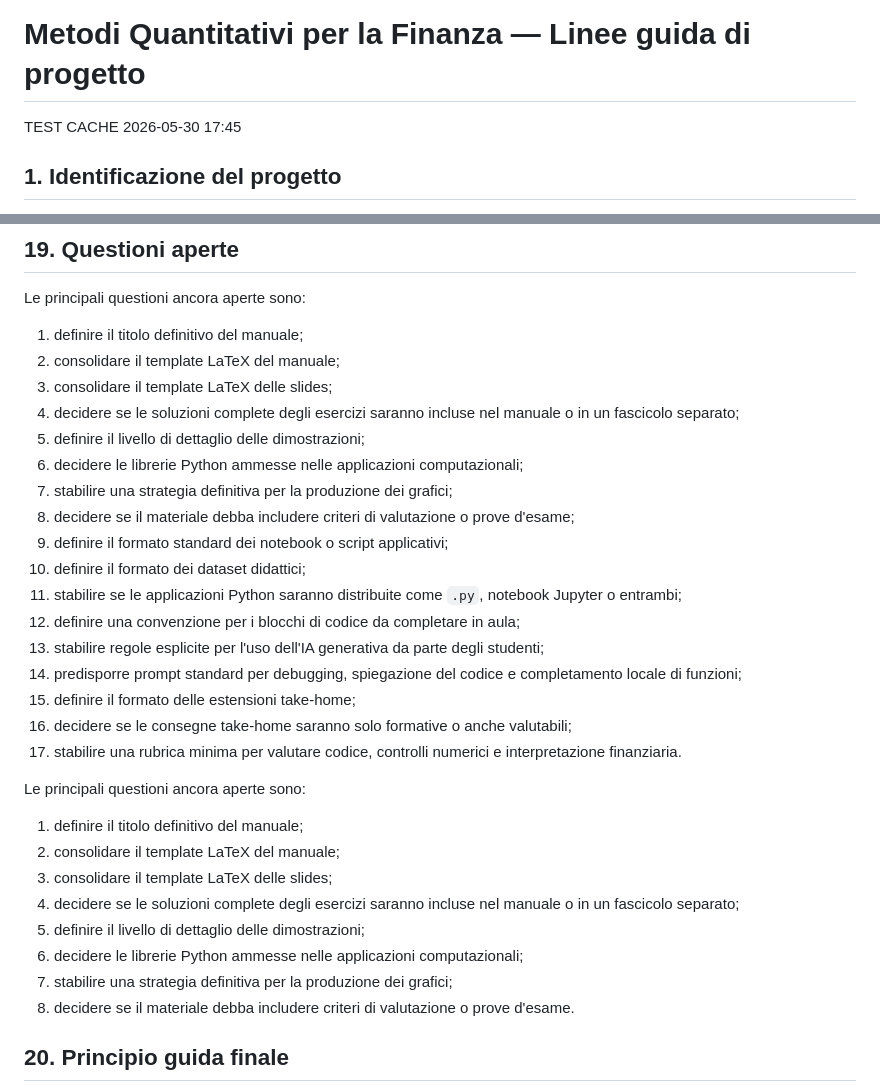
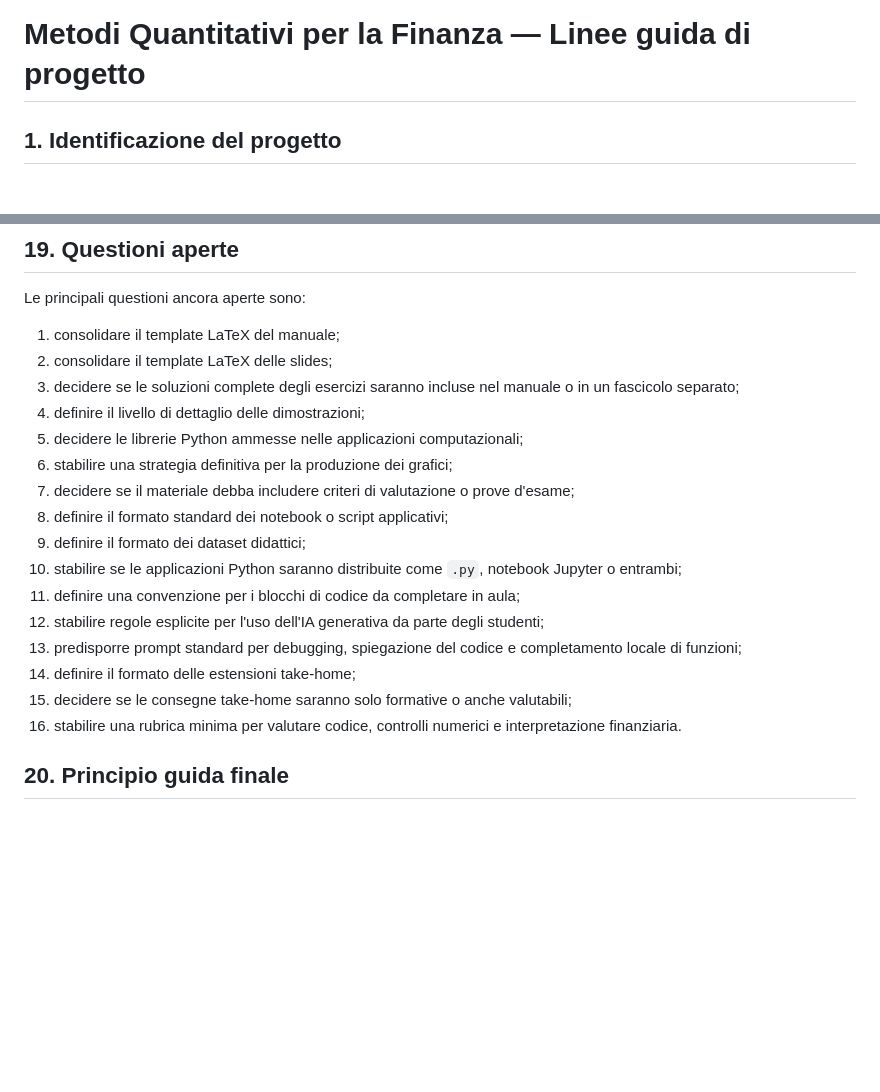
Before and after one commit to paolo-fix/CORSO-MQF, a Markdown page: 00_MasterPlan/MQF_Project_Guidelines.md, 2 parts joined by grey strips. Rendered like a GitHub page; blank space fills up the shorter version.

Commit message:
Aggiornate Guidelines

```diff
--- a/00_MasterPlan/MQF_Project_Guidelines.md
+++ b/00_MasterPlan/MQF_Project_Guidelines.md
@@ -1,6 +1,4 @@
 # Metodi Quantitativi per la Finanza — Linee guida di progetto
-
-TEST CACHE 2026-05-30 17:45
 
 ## 1. Identificazione del progetto
 
@@ -491,35 +489,22 @@ Per le lezioni applicative, l'aggiornamento deve inoltre indicare:
 
 Le principali questioni ancora aperte sono:
 
-1. definire il titolo definitivo del manuale;
-2. consolidare il template LaTeX del manuale;
-3. consolidare il template LaTeX delle slides;
-4. decidere se le soluzioni complete degli esercizi saranno incluse nel manuale o in un fascicolo separato;
-5. definire il livello di dettaglio delle dimostrazioni;
-6. decidere le librerie Python ammesse nelle applicazioni computazionali;
-7. stabilire una strategia definitiva per la produzione dei grafici;
-8. decidere se il materiale debba includere criteri di valutazione o prove d'esame;
-9. definire il formato standard dei notebook o script applicativi;
-10. definire il formato dei dataset didattici;
-11. stabilire se le applicazioni Python saranno distribuite come `.py`, notebook Jupyter o entrambi;
-12. definire una convenzione per i blocchi di codice da completare in aula;
-13. stabilire regole esplicite per l'uso dell'IA generativa da parte degli studenti;
-14. predisporre prompt standard per debugging, spiegazione del codice e completamento locale di funzioni;
-15. definire il formato delle estensioni take-home;
-16. decidere se le consegne take-home saranno solo formative o anche valutabili;
-17. stabilire una rubrica minima per valutare codice, controlli numerici e interpretazione finanziaria.
-
-
-Le principali questioni ancora aperte sono:
-
-1. definire il titolo definitivo del manuale;
-2. consolidare il template LaTeX del manuale;
-3. consolidare il template LaTeX delle slides;
-4. decidere se le soluzioni complete degli esercizi saranno incluse nel manuale o in un fascicolo separato;
-5. definire il livello di dettaglio delle dimostrazioni;
-6. decidere le librerie Python ammesse nelle applicazioni computazionali;
-7. stabilire una strategia definitiva per la produzione dei grafici;
-8. decidere se il materiale debba includere criteri di valutazione o prove d'esame.
+1. consolidare il template LaTeX del manuale;
+2. consolidare il template LaTeX delle slides;
+3. decidere se le soluzioni complete degli esercizi saranno incluse nel manuale o in un fascicolo separato;
+4. definire il livello di dettaglio delle dimostrazioni;
+5. decidere le librerie Python ammesse nelle applicazioni computazionali;
+6. stabilire una strategia definitiva per la produzione dei grafici;
+7. decidere se il materiale debba includere criteri di valutazione o prove d'esame;
+8. definire il formato standard dei notebook o script applicativi;
+9. definire il formato dei dataset didattici;
+10. stabilire se le applicazioni Python saranno distribuite come `.py`, notebook Jupyter o entrambi;
+11. definire una convenzione per i blocchi di codice da completare in aula;
+12. stabilire regole esplicite per l'uso dell'IA generativa da parte degli studenti;
+13. predisporre prompt standard per debugging, spiegazione del codice e completamento locale di funzioni;
+14. definire il formato delle estensioni take-home;
+15. decidere se le consegne take-home saranno solo formative o anche valutabili;
+16. stabilire una rubrica minima per valutare codice, controlli numerici e interpretazione finanziaria.
 
 ## 20. Principio guida finale
 
```
